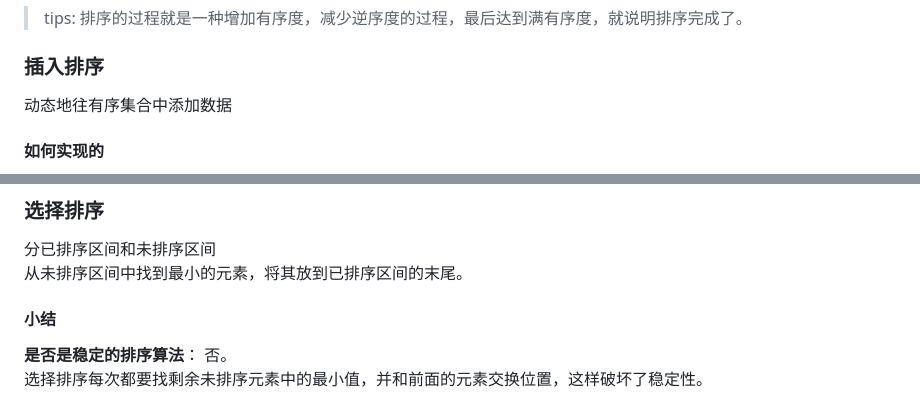
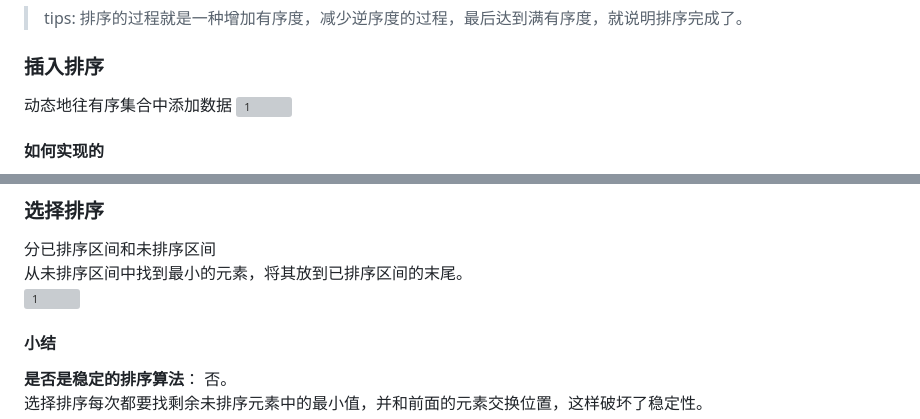
Before and after one commit to varcyan/Notes, a Markdown page: 数据结构与算法/排序.md, 2 parts joined by grey strips. Rendered like a GitHub page; grey boxes are pictures that could not be loaded.

Commit message:
feat: 排序

```diff
--- a/数据结构与算法/排序.md
+++ b/数据结构与算法/排序.md
@@ -61,7 +61,7 @@
 ### 插入排序
 
 动态地往有序集合中添加数据
-[](https://static001.geekbang.org/resource/image/7b/a6/7b257e179787c633d2bd171a764171a6.jpg?wh=1142*699)
+![1](https://static001.geekbang.org/resource/image/7b/a6/7b257e179787c633d2bd171a764171a6.jpg?wh=1142*699)
 
 #### 如何实现的
 
@@ -87,7 +87,7 @@
 
 分已排序区间和未排序区间
 从未排序区间中找到最小的元素，将其放到已排序区间的末尾。
-[](https://static001.geekbang.org/resource/image/32/1d/32371475a0b08f0db9861d102474181d.jpg?wh=1142*856)
+![1](https://static001.geekbang.org/resource/image/32/1d/32371475a0b08f0db9861d102474181d.jpg?wh=1142*856)
 
 #### 小结
 
```
